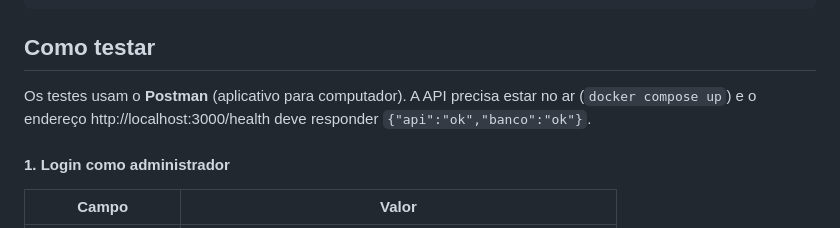
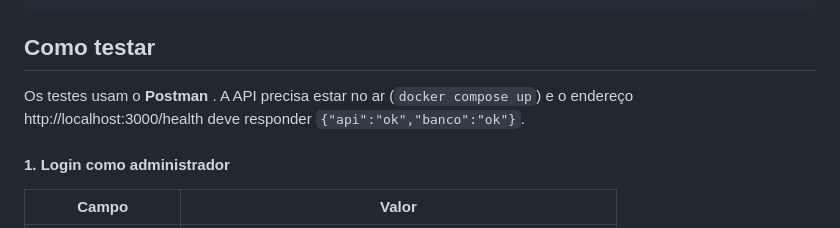
Before and after one commit to gigi-zacaroni/Sistema_de_Reviews, a Markdown page: Sprints/Sprint-3.md, the part around the change. Drawn GitHub-style.

```diff
--- a/Sprints/Sprint-3.md
+++ b/Sprints/Sprint-3.md
@@ -97,7 +97,7 @@ docker compose up --build
 
 ## Como testar
 
-Os testes usam o **Postman** (aplicativo para computador). A API precisa estar no ar (`docker compose up`) e o endereço http://localhost:3000/health deve responder `{"api":"ok","banco":"ok"}`.
+Os testes usam o **Postman** . A API precisa estar no ar (`docker compose up`) e o endereço http://localhost:3000/health deve responder `{"api":"ok","banco":"ok"}`.
 
 
 #### 1. Login como administrador
```
